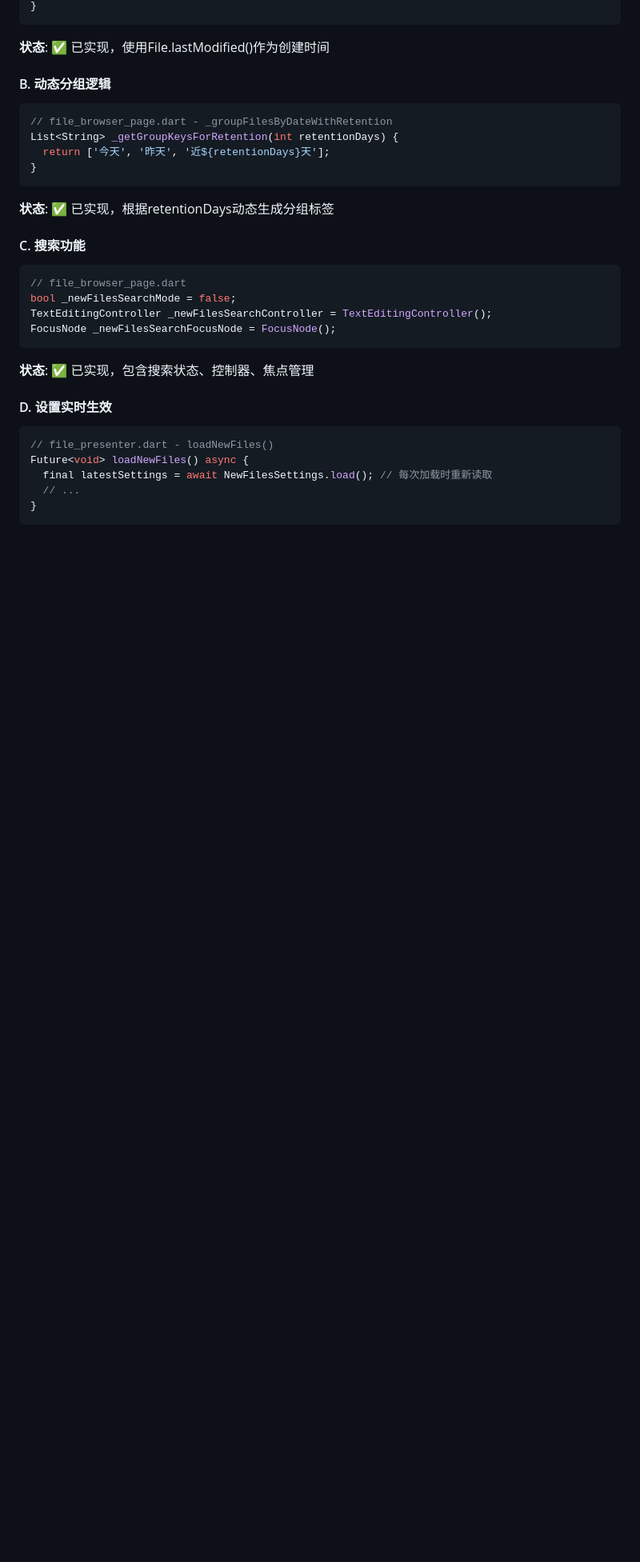
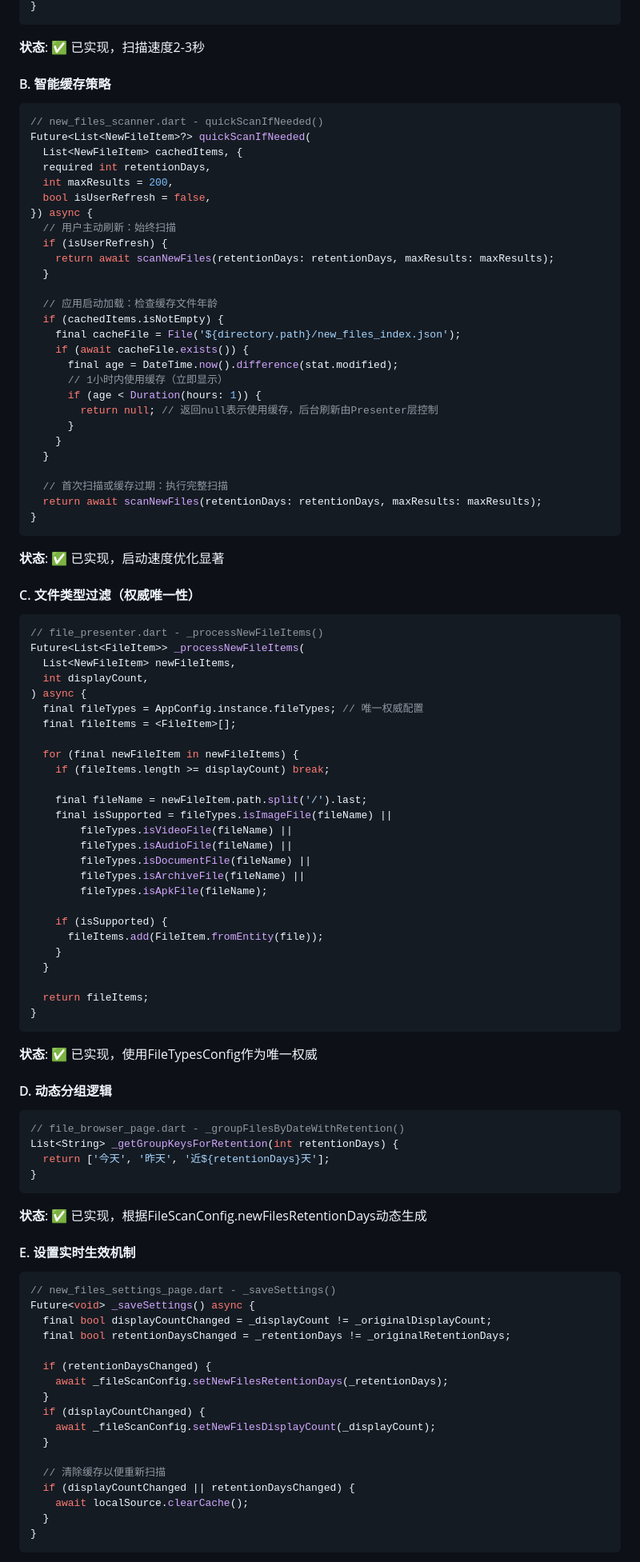
Before and after one commit to liqx-rick/EasyFile, a Markdown page: docs/NEW_FILES_FEATURE_TEMPLATE_E_ASSESSMENT.md, the part around one of its changes. Shown at 80% size. Drawn GitHub-style; blank space fills up the shorter version.

````diff
--- a/docs/NEW_FILES_FEATURE_TEMPLATE_E_ASSESSMENT.md
+++ b/docs/NEW_FILES_FEATURE_TEMPLATE_E_ASSESSMENT.md
@@ -67,30 +80,96 @@
 }
 ```
-**状态**: ✅ 已实现，使用File.lastModified()作为创建时间
+**状态**: ✅ 已实现，扫描速度2-3秒
 
-#### B. 动态分组逻辑
+#### B. 智能缓存策略
 ```dart
-// file_browser_page.dart - _groupFilesByDateWithRetention
+// new_files_scanner.dart - quickScanIfNeeded()
+Future<List<NewFileItem>?> quickScanIfNeeded(
+  List<NewFileItem> cachedItems, {
+  required int retentionDays,
+  int maxResults = 200,
+  bool isUserRefresh = false,
+}) async {
+  // 用户主动刷新：始终扫描
+  if (isUserRefresh) {
+    return await scanNewFiles(retentionDays: retentionDays, maxResults: maxResults);
+  }
+
+  // 应用启动加载：检查缓存文件年龄
+  if (cachedItems.isNotEmpty) {
+    final cacheFile = File('${directory.path}/new_files_index.json');
+    if (await cacheFile.exists()) {
+      final age = DateTime.now().difference(stat.modified);
+      // 1小时内使用缓存（立即显示）
+      if (age < Duration(hours: 1)) {
+        return null; // 返回null表示使用缓存，后台刷新由Presenter层控制
+      }
+    }
+  }
+
+  // 首次扫描或缓存过期：执行完整扫描
+  return await scanNewFiles(retentionDays: retentionDays, maxResults: maxResults);
+}
+```
+**状态**: ✅ 已实现，启动速度优化显著
+
+#### C. 文件类型过滤（权威唯一性）
+```dart
+// file_presenter.dart - _processNewFileItems()
+Future<List<FileItem>> _processNewFileItems(
+  List<NewFileItem> newFileItems,
+  int displayCount,
+) async {
+  final fileTypes = AppConfig.instance.fileTypes; // 唯一权威配置
+  final fileItems = <FileItem>[];
+
+  for (final newFileItem in newFileItems) {
+    if (fileItems.length >= displayCount) break;
+
+    final fileName = newFileItem.path.split('/').last;
+    final isSupported = fileTypes.isImageFile(fileName) ||
+        fileTypes.isVideoFile(fileName) ||
+        fileTypes.isAudioFile(fileName) ||
+        fileTypes.isDocumentFile(fileName) ||
+        fileTypes.isArchiveFile(fileName) ||
+        fileTypes.isApkFile(fileName);
+
+    if (isSupported) {
+      fileItems.add(FileItem.fromEntity(file));
+    }
+  }
+
+  return fileItems;
+}
+```
+**状态**: ✅ 已实现，使用FileTypesConfig作为唯一权威
+
+#### D. 动态分组逻辑
+```dart
+// file_browser_page.dart - _groupFilesByDateWithRetention()
 List<String> _getGroupKeysForRetention(int retentionDays) {
   return ['今天', '昨天', '近${retentionDays}天'];
 }
 ```
-**状态**: ✅ 已实现，根据retentionDays动态生成分组标签
+**状态**: ✅ 已实现，根据FileScanConfig.newFilesRetentionDays动态生成
 
-#### C. 搜索功能
+#### E. 设置实时生效机制
 ```dart
-// file_browser_page.dart
-bool _newFilesSearchMode = false;
-TextEditingController _newFilesSearchController = TextEditingController();
-FocusNode _newFilesSearchFocusNode = FocusNode();
-```
-**状态**: ✅ 已实现，包含搜索状态、控制器、焦点管理
+// new_files_settings_page.dart - _saveSettings()
+Future<void> _saveSettings() async {
+  final bool displayCountChanged = _displayCount != _originalDisplayCount;
+  final bool retentionDaysChanged = _retentionDays != _originalRetentionDays;
 
-#### D. 设置实时生效
-```dart
-// file_presenter.dart - loadNewFiles()
-Future<void> loadNewFiles() async {
-  final latestSettings = await NewFilesSettings.load(); // 每次加载时重新读取
-  // ...
+  if (retentionDaysChanged) {
+    await _fileScanConfig.setNewFilesRetentionDays(_retentionDays);
+  }
+  if (displayCountChanged) {
+    await _fileScanConfig.setNewFilesDisplayCount(_displayCount);
+  }
+
+  // 清除缓存以便重新扫描
+  if (displayCountChanged || retentionDaysChanged) {
+    await localSource.clearCache();
+  }
 }
 ```
````
Also changed, not shown: other parts of docs/NEW_FILES_FEATURE_TEMPLATE_E_ASSESSMENT.md (+143 -117 lines).
